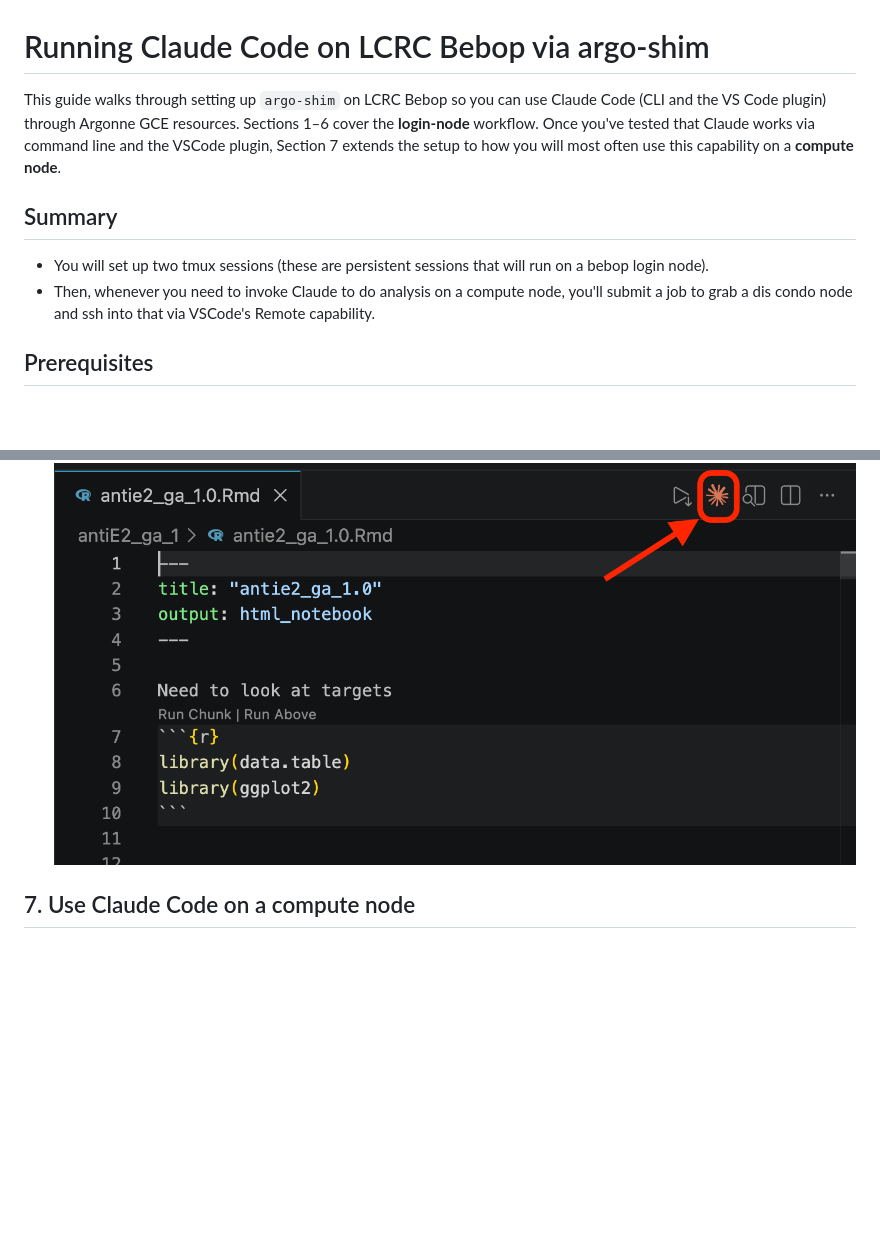
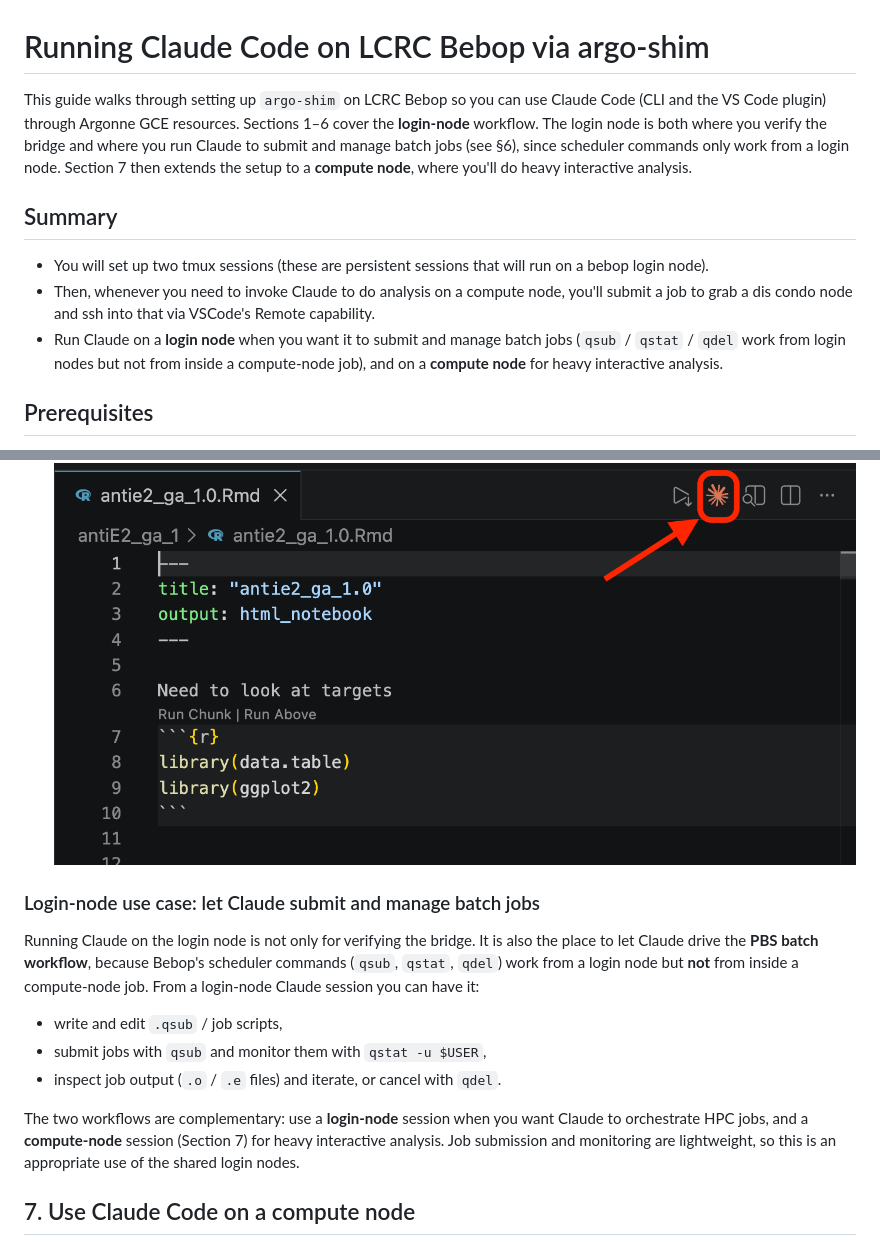
Before and after one commit to jozik/bebop_setup_kit, a Markdown page: claude-on-lcrc/claude-on-lcrc.md, 2 parts joined by grey strips. Drawn GitHub-style; blank space fills up the shorter version.

Commit message:
Document login-node use case: Claude submitting batch jobs
Adds a Summary point and a §6 subsection explaining that Claude on a login
node can drive the PBS workflow (qsub/qstat/qdel), which does not work from
inside a compute-node job. Reframes the intro so the login node reads as both
bridge-verification and job-orchestration, with the compute node for heavy
analysis.

Co-Authored-By: Claude Opus 4.8 <noreply@anthropic.com>

```diff
--- a/claude-on-lcrc/claude-on-lcrc.md
+++ b/claude-on-lcrc/claude-on-lcrc.md
@@ -1,10 +1,11 @@
 # Running Claude Code on LCRC Bebop via argo-shim
 
-This guide walks through setting up `argo-shim` on LCRC Bebop so you can use Claude Code (CLI and the VS Code plugin) through Argonne GCE resources. Sections 1–6 cover the **login-node** workflow. Once you've tested that Claude works via command line and the VSCode plugin, Section 7 extends the setup to how you will most often use this capability on a **compute node**.
+This guide walks through setting up `argo-shim` on LCRC Bebop so you can use Claude Code (CLI and the VS Code plugin) through Argonne GCE resources. Sections 1–6 cover the **login-node** workflow. The login node is both where you verify the bridge and where you run Claude to submit and manage batch jobs (see §6), since scheduler commands only work from a login node. Section 7 then extends the setup to a **compute node**, where you'll do heavy interactive analysis.
 
 ## Summary
 - You will set up two tmux sessions (these are persistent sessions that will run on a bebop login node).
 - Then, whenever you need to invoke Claude to do analysis on a compute node, you'll submit a job to grab a dis condo node and ssh into that via VSCode's Remote capability.
+- Run Claude on a **login node** when you want it to submit and manage batch jobs (`qsub` / `qstat` / `qdel` work from login nodes but not from inside a compute-node job), and on a **compute node** for heavy interactive analysis.
 
 ## Prerequisites
 
@@ -165,6 +166,16 @@ claude         # should NOT prompt you to log into Anthropic
 
    ![Claude star icon in the VS Code editor toolbar](images/vscode-claude-star-icon.png)
 
+### Login-node use case: let Claude submit and manage batch jobs
+
+Running Claude on the login node is not only for verifying the bridge. It is also the place to let Claude drive the **PBS batch workflow**, because Bebop's scheduler commands (`qsub`, `qstat`, `qdel`) work from a login node but **not** from inside a compute-node job. From a login-node Claude session you can have it:
+
+- write and edit `.qsub` / job scripts,
+- submit jobs with `qsub` and monitor them with `qstat -u $USER`,
+- inspect job output (`.o` / `.e` files) and iterate, or cancel with `qdel`.
+
+The two workflows are complementary: use a **login-node** session when you want Claude to orchestrate HPC jobs, and a **compute-node** session (Section 7) for heavy interactive analysis. Job submission and monitoring are lightweight, so this is an appropriate use of the shared login nodes.
+
 ## 7. Use Claude Code on a compute node
 
 To run Claude Code on a Bebop **compute node** (e.g., for heavier workloads), chain through the `argo-shim` instance on a login node using its tunnel mode.
```
